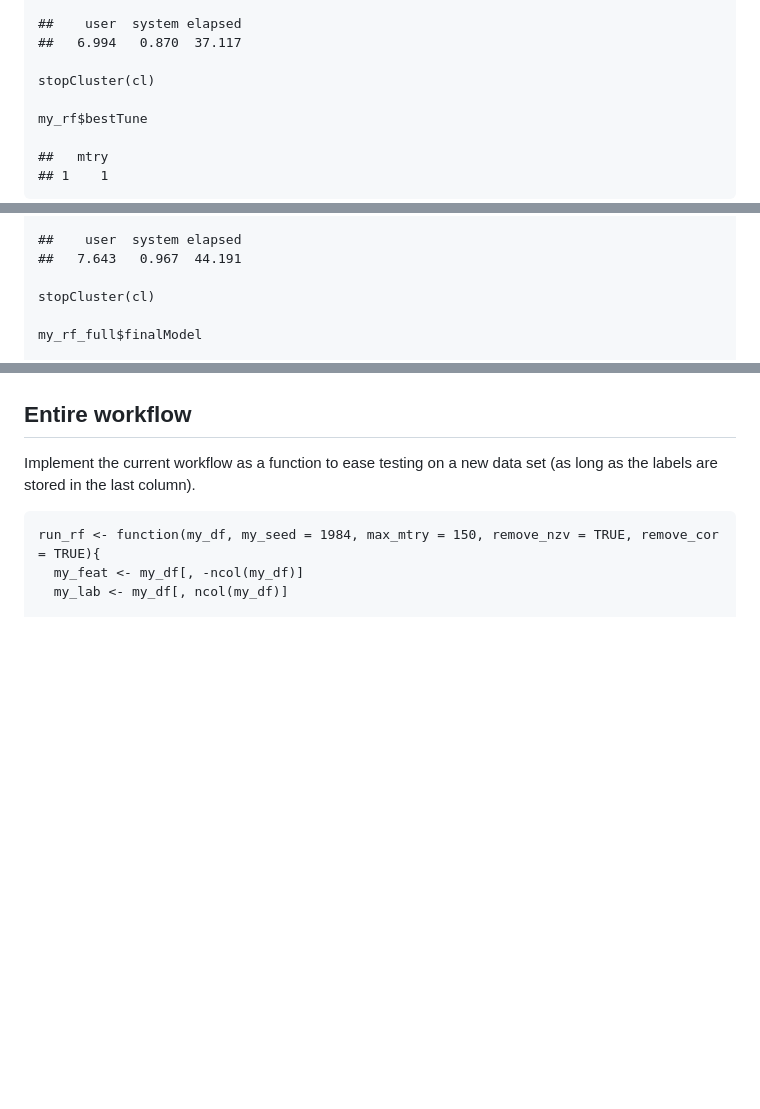
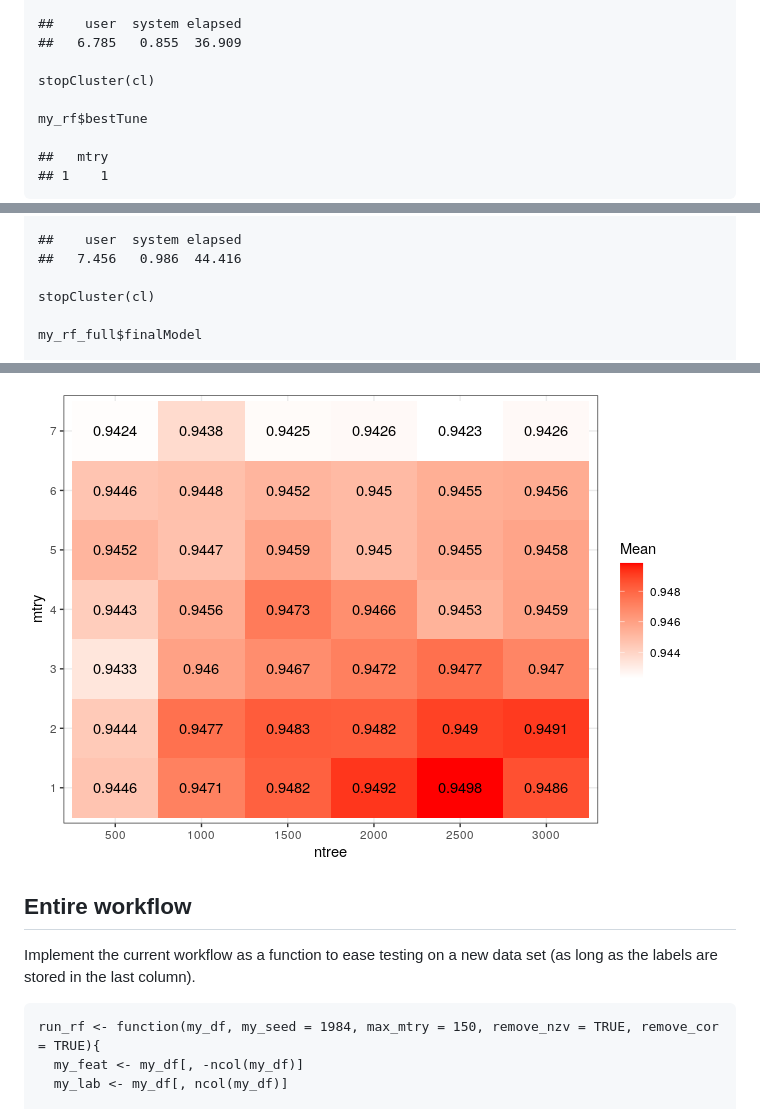
Before and after one commit to davetang/machine_learning, a Markdown page: caret/rf.md, 3 parts joined by grey strips. Rendered like a GitHub page; pictures changed too: caret/img/ntree_mtry_heatmap-1.png (added); blank space fills up the shorter version.

```diff
--- a/caret/rf.md
+++ b/caret/rf.md
@@ -187,7 +187,7 @@ carried out:
     )
 
     ##    user  system elapsed
-    ##   6.994   0.870  37.117
+    ##   6.785   0.855  36.909
 
     stopCluster(cl)
 
@@ -277,7 +277,7 @@ Assessment using the full dataset.
     )
 
     ##    user  system elapsed
-    ##   7.643   0.967  44.191
+    ##   7.456   0.986  44.416
 
     stopCluster(cl)
 
@@ -304,3 +450,4 @@ Plot results.
+![](img/ntree_mtry_heatmap-1.png)
 
 ## Entire workflow
 
```
Also changed, not shown: other parts of caret/rf.md (+147 -1 lines), caret/img/resamples_dotplot-1.png (added), 1 other file.
